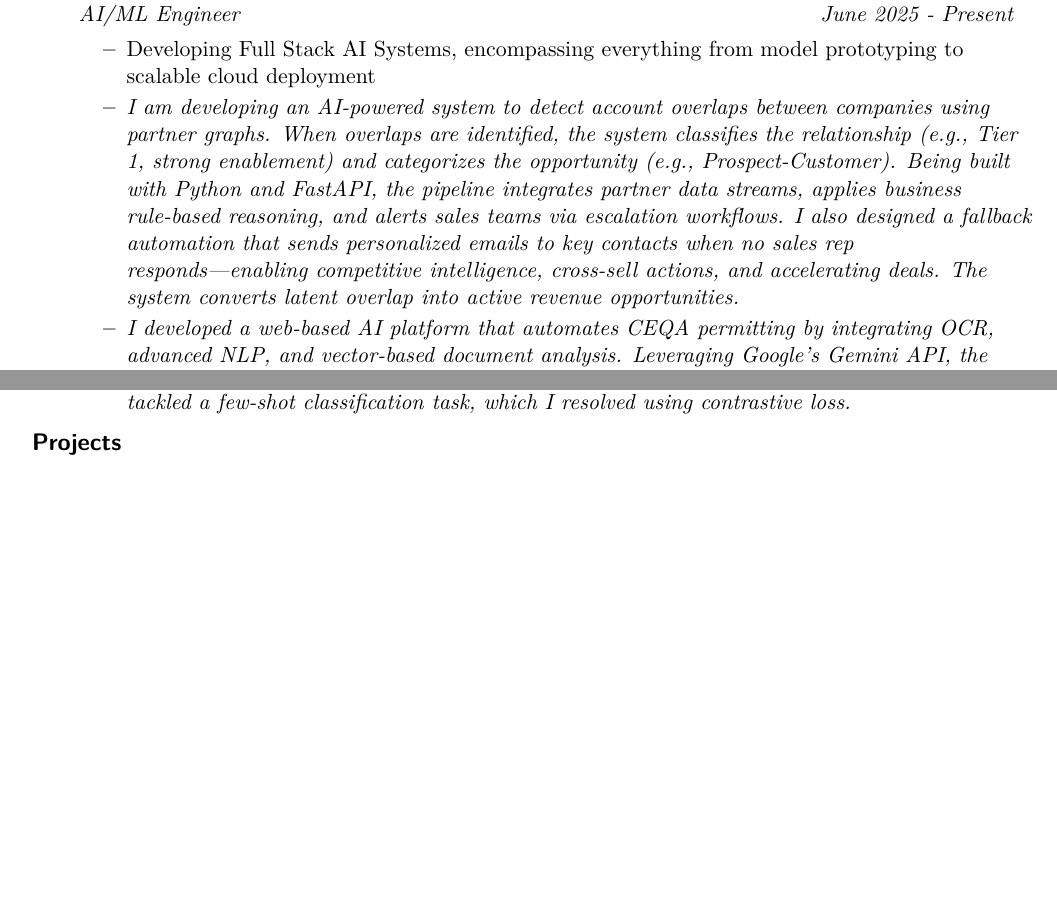
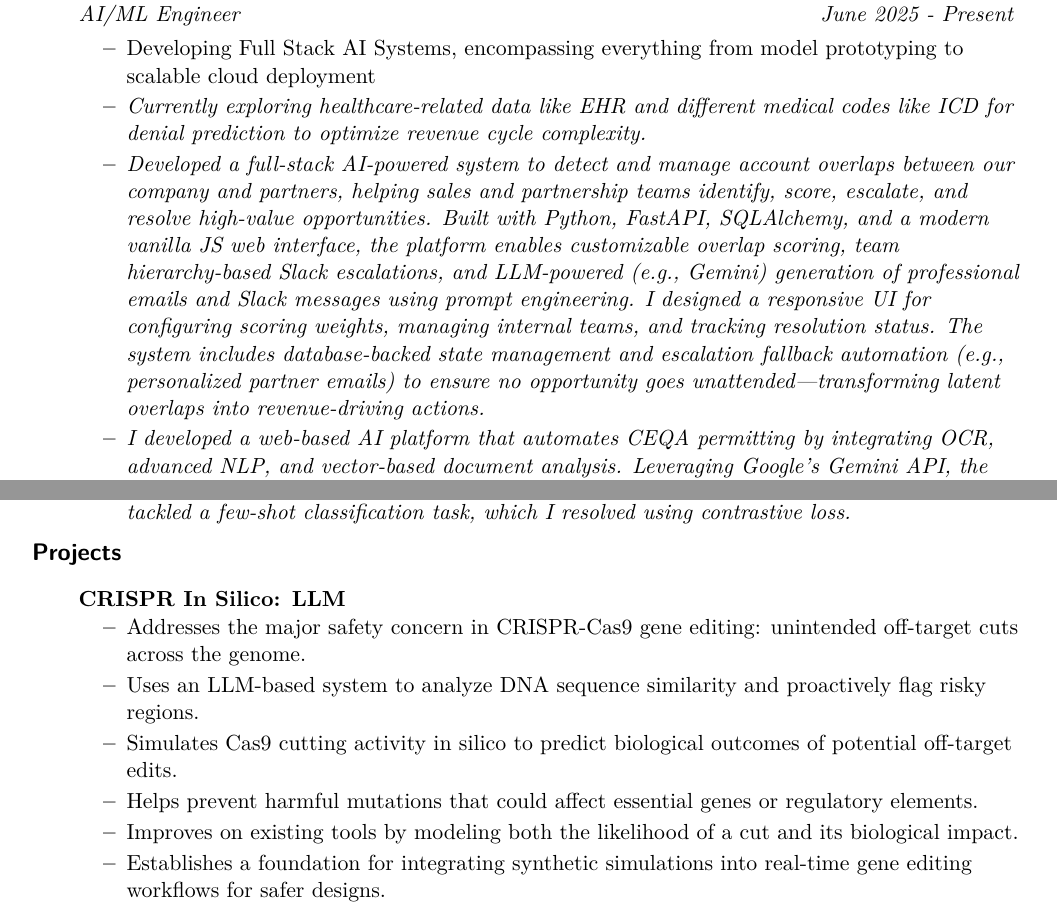
Before and after one commit to arihara-sudhan/resume, a LaTeX document (main.tex): two parts of pages 1 and 2 of 4, joined at a grey line, cut so that both start at the same text, the shorter picture padded with empty space. Compiled offline with pdfLaTeX.

Commit message:
Update main.tex

```diff
--- a/main.tex
+++ b/main.tex
@@ -107,7 +107,8 @@
     \ressubheading{Moative}{Chennai, India}{AI/ML Engineer}{June 2025 - Present}
     \begin{itemize}
         \resitem{Developing Full Stack AI Systems, encompassing everything from model prototyping to scalable cloud deployment}
-        \resitem{\textit{I am developing an AI-powered system to detect account overlaps between companies using partner graphs. When overlaps are identified, the system classifies the relationship (e.g., Tier 1, strong enablement) and categorizes the opportunity (e.g., Prospect-Customer). Being built with Python and FastAPI, the pipeline integrates partner data streams, applies business rule-based reasoning, and alerts sales teams via escalation workflows. I also designed a fallback automation that sends personalized emails to key contacts when no sales rep responds—enabling competitive intelligence, cross-sell actions, and accelerating deals. The system converts latent overlap into active revenue opportunities.}}
+        \resitem{\textit{Currently exploring healthcare-related data like EHR and different medical codes like ICD for denial prediction to optimize revenue cycle complexity.}}
+        \resitem{\textit{Developed a full-stack AI-powered system to detect and manage account overlaps between our company and partners, helping sales and partnership teams identify, score, escalate, and resolve high-value opportunities. Built with Python, FastAPI, SQLAlchemy, and a modern vanilla JS web interface, the platform enables customizable overlap scoring, team hierarchy-based Slack escalations, and LLM-powered (e.g., Gemini) generation of professional emails and Slack messages using prompt engineering. I designed a responsive UI for configuring scoring weights, managing internal teams, and tracking resolution status. The system includes database-backed state management and escalation fallback automation (e.g., personalized partner emails) to ensure no opportunity goes unattended—transforming latent overlaps into revenue-driving actions.}}
 	\resitem{\textit{I developed a web-based AI platform that automates CEQA permitting by integrating OCR, advanced NLP, and vector-based document analysis. Leveraging Google's Gemini API, the system classifies uploaded PDFs into CEQA categories (Exempt, ND, MND, EIR), generates justification reports, and flags environmental concerns. I built a FastAPI backend with Gemini-powered classification, real-time caching, and PDF generation, alongside an interactive frontend with traffic-light status indicators, map-based location analysis, and a chatbot assistant. The platform significantly accelerates environmental compliance review for consultants, agencies, and developers.}}
 	\resitem{\textit{I engineered a graph-based clinical trial analysis platform focused on Antibody-Drug Conjugates (ADC), integrating Neo4j, FastAPI, and Google Gemini AI to enable natural language querying over pharmacokinetic and safety datasets. The system dynamically generates Cypher queries from plain-English questions, visualizes clinical parameters (AUC, Cmax, AE grades) via interactive dashboards, and provides AI-generated insights. I deployed it into AWS.}}
     \end{itemize}
@@ -147,6 +148,18 @@
 \begin{itemize}
 
 \item[]
+\textbf{CRISPR In Silico: LLM}
+\vspace{-3mm}
+\begin{itemize}
+	\resitem{Addresses the major safety concern in CRISPR-Cas9 gene editing: unintended off-target cuts across the genome.}
+	\resitem{Uses an LLM-based system to analyze DNA sequence similarity and proactively flag risky regions.}
+	\resitem{Simulates Cas9 cutting activity in silico to predict biological outcomes of potential off-target edits.}
+	\resitem{Helps prevent harmful mutations that could affect essential genes or regulatory elements.}
+	\resitem{Improves on existing tools by modeling both the likelihood of a cut and its biological impact.}
+	\resitem{Establishes a foundation for integrating synthetic simulations into real-time gene editing workflows for safer designs.}
+\end{itemize}
+\newpage
+\item[]
 	\textbf{AI Powered MediKit}
 	\vspace{-3mm}
 	\begin{itemize}
```
Also changed, not shown: main.tex (1 more changed lines).
